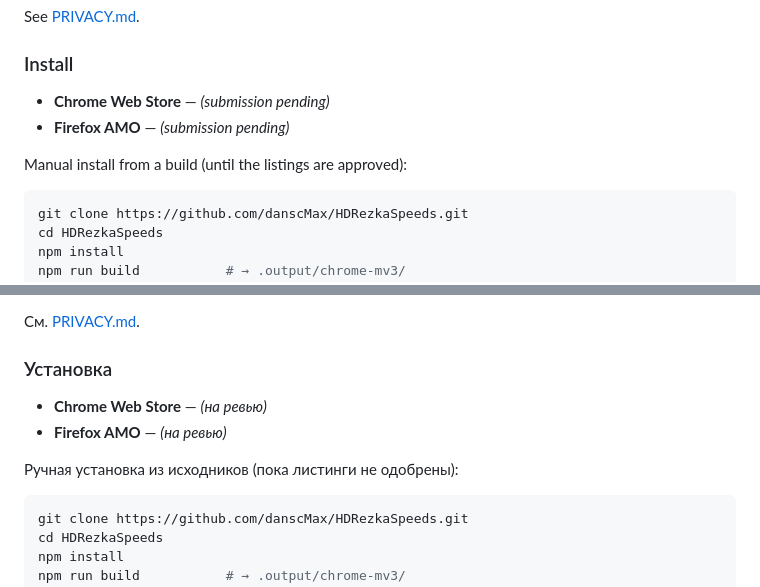
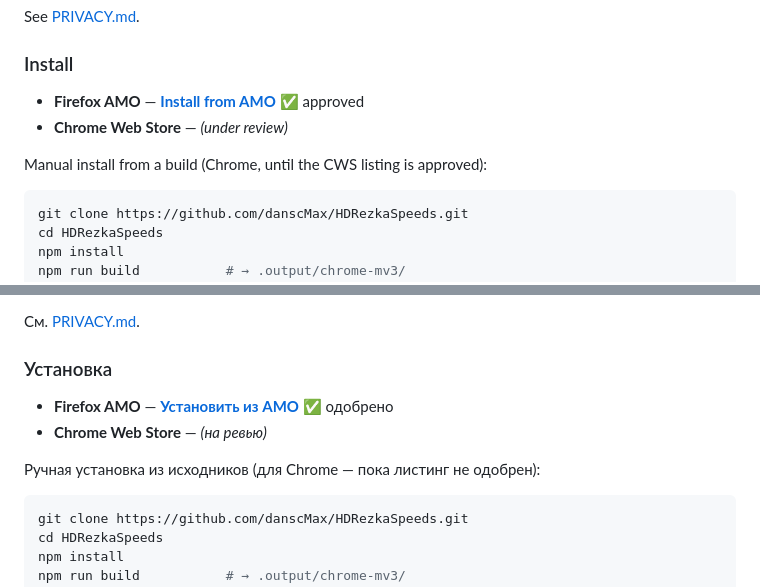
Before and after one commit to danscMax/HDRezkaSpeeds, a Markdown page: README.md, 2 parts joined by grey strips. Drawn GitHub-style.

Commit message:
Add AMO listing link to README (Firefox approved)
Firefox AMO has approved HDRezka Speed Controller — link the live
listing at the top of the Install section in both EN and RU. Chrome
Web Store still under review; manual unpacked-load steps stay for
that audience.

Co-Authored-By: Claude Opus 4.7 <noreply@anthropic.com>

````diff
--- a/README.md
+++ b/README.md
@@ -50,10 +50,10 @@ See [PRIVACY.md](./PRIVACY.md).
 
 ### Install
 
-- **Chrome Web Store** — *(submission pending)*
-- **Firefox AMO** — *(submission pending)*
+- **Firefox AMO** — [**Install from AMO**](https://addons.mozilla.org/firefox/addon/hdrezka-speed-controller/) ✅ approved
+- **Chrome Web Store** — *(under review)*
 
-Manual install from a build (until the listings are approved):
+Manual install from a build (Chrome, until the CWS listing is approved):
 
 ```bash
 git clone https://github.com/danscMax/HDRezkaSpeeds.git
@@ -157,10 +157,10 @@ GPL-3.0-or-later. See [LICENSE](./LICENSE).
 
 ### Установка
 
+- **Firefox AMO** — [**Установить из AMO**](https://addons.mozilla.org/firefox/addon/hdrezka-speed-controller/) ✅ одобрено
 - **Chrome Web Store** — *(на ревью)*
-- **Firefox AMO** — *(на ревью)*
 
-Ручная установка из исходников (пока листинги не одобрены):
+Ручная установка из исходников (для Chrome — пока листинг не одобрен):
 
 ```bash
 git clone https://github.com/danscMax/HDRezkaSpeeds.git
````
